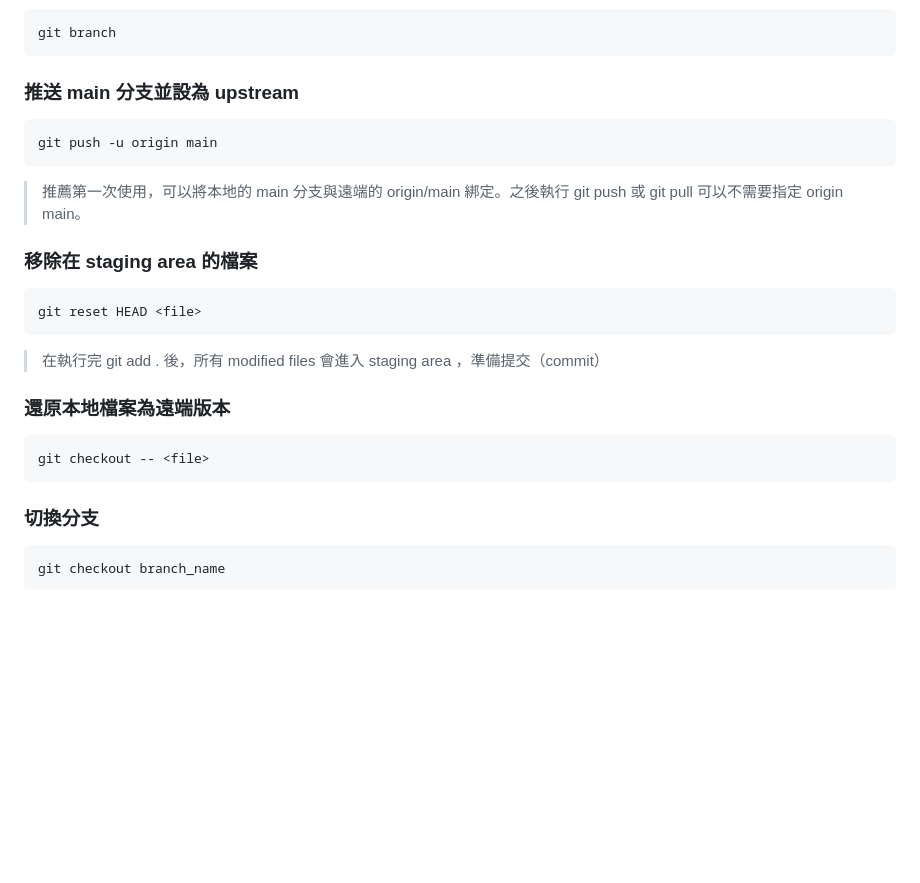
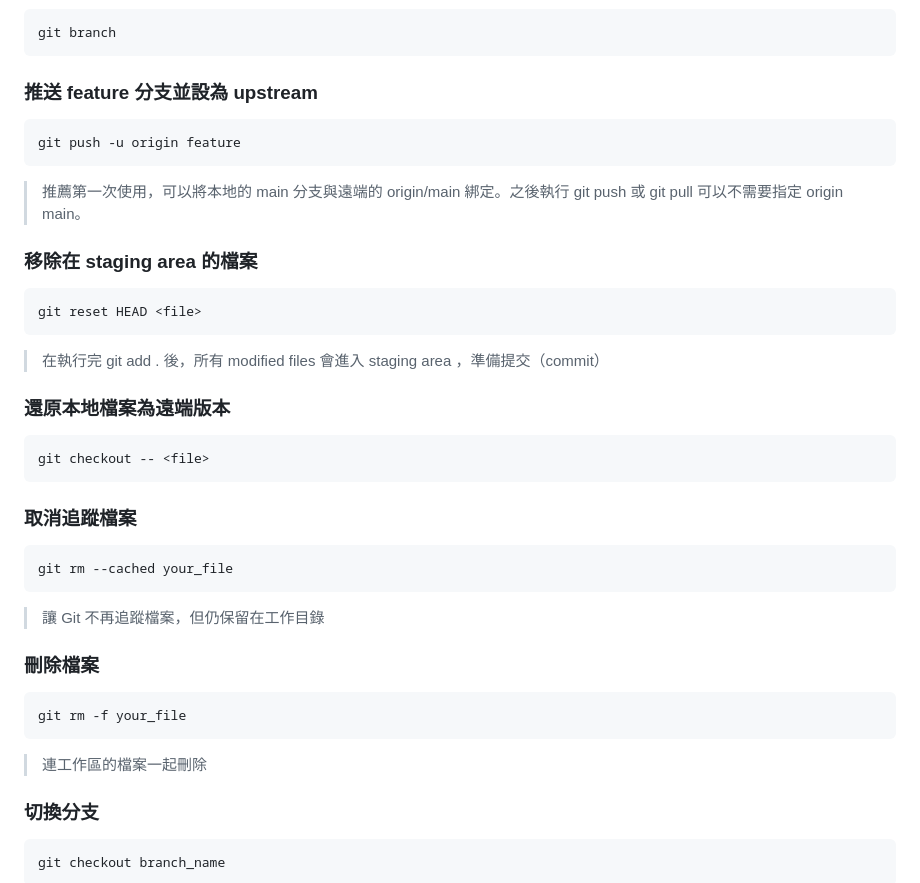
Before and after one commit to Manfred0829/Undergraduate-Project, a Markdown page: README.md, the part around the change. GitHub-like rendering; blank space fills up the shorter version.

Commit message:
在 README.md 中新增常用指令

````diff
--- a/README.md
+++ b/README.md
@@ -200,10 +200,10 @@ git push origin new-branch-name
 git branch
 ```
 
-### 推送 main 分支並設為 upstream
+### 推送 feature 分支並設為 upstream
 
 ```sh
-git push -u origin main
+git push -u origin feature
 ```
 
 > 推薦第一次使用，可以將本地的 main 分支與遠端的 origin/main 綁定。之後執行 git push 或 git pull 可以不需要指定 origin main。
@@ -219,6 +219,18 @@ git reset HEAD <file>
 ```sh
 git checkout -- <file>
 ```
+
+### 取消追蹤檔案
+```sh
+git rm --cached your_file
+```
+> 讓 Git 不再追蹤檔案，但仍保留在工作目錄
+
+### 刪除檔案
+```sh
+git rm -f your_file
+```
+> 連工作區的檔案一起刪除
 
 ### 切換分支
 
````
